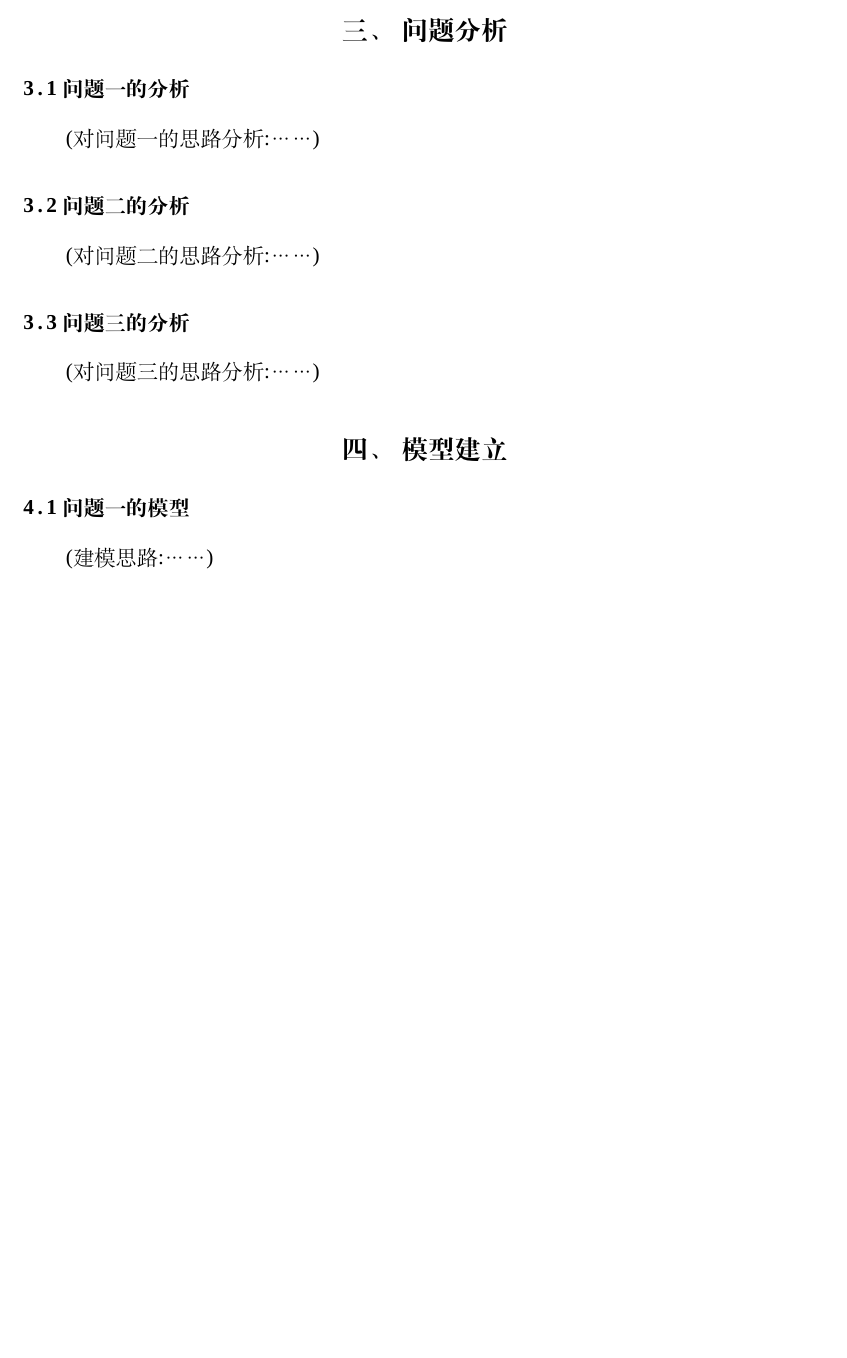
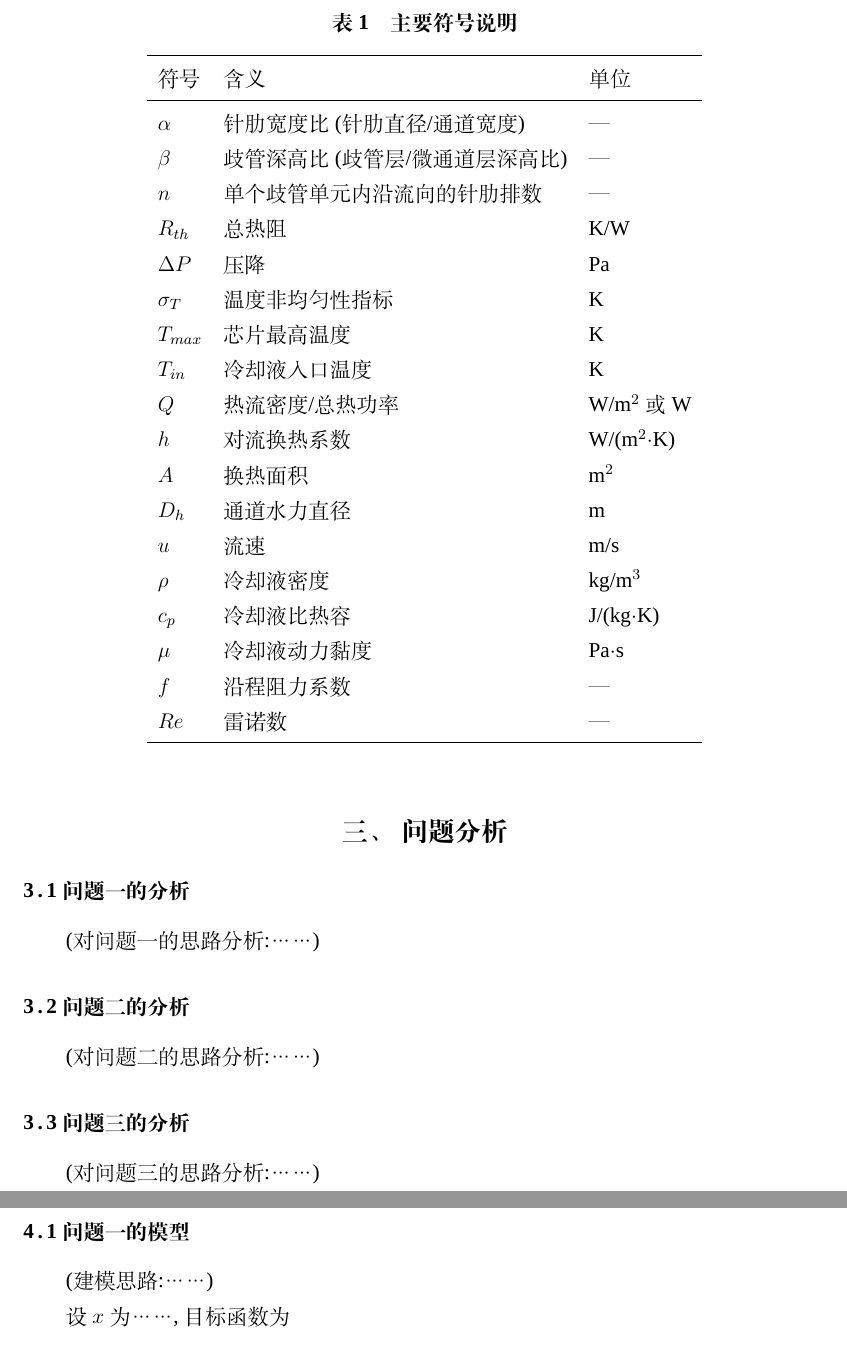
Before and after one commit to feng632/Problem-B, a LaTeX thesis (paper/main.tex, which reads paper/sections/02-assumptions.tex): part of page 2 of 6 before the commit and two parts of pages 3 and 4 of 7 after it, the two joined at a grey line, cut at the place of the change, the shorter picture padded with empty space. Compiled offline with XeLaTeX; a missing font is replaced by an installed copy or a similar font.

Commit message:
建立符号说明表(全队统一符号标准,预填19个常用符号)

```diff
--- a/paper/sections/02-assumptions.tex
+++ b/paper/sections/02-assumptions.tex
@@ -11,16 +15,37 @@
   \item 假设三:……
 \end{enumerate}
 
-% 同时定义正文使用的符号表(第 3 节常用),若不需要可删除本段:
-% \newpage
-% \section*{符号说明}
-% \begin{table}[h]
-% \centering
-% \begin{tabular}{ll}
-% \toprule
-% 符号 & 说明 \\
-% \midrule
-% $x$ & 变量说明 \\
-% \bottomrule
-% \end{tabular}
-% \end{table}
+\newpage
+\section*{符号说明}
+
+\begin{table}[htbp]
+\centering
+\caption{主要符号说明}
+\begin{tabular}{lll}
+\toprule
+符号 & 含义 & 单位 \\
+\midrule
+$\alpha$   & 针肋宽度比(针肋直径/通道宽度) & — \\
+$\beta$    & 歧管深高比(歧管层/微通道层深高比) & — \\
+$n$        & 单个歧管单元内沿流向的针肋排数 & — \\
+$R_{th}$   & 总热阻 & K/W \\
+$\Delta P$ & 压降 & Pa \\
+$\sigma_T$ & 温度非均匀性指标 & K \\
+$T_{max}$  & 芯片最高温度 & K \\
+$T_{in}$   & 冷却液入口温度 & K \\
+$Q$        & 热流密度/总热功率 & W/m$^2$ 或 W \\
+$h$        & 对流换热系数 & W/(m$^2$$\cdot$K) \\
+$A$        & 换热面积 & m$^2$ \\
+$D_h$      & 通道水力直径 & m \\
+$u$        & 流速 & m/s \\
+$\rho$     & 冷却液密度 & kg/m$^3$ \\
+$c_p$      & 冷却液比热容 & J/(kg$\cdot$K) \\
+$\mu$      & 冷却液动力黏度 & Pa$\cdot$s \\
+$f$        & 沿程阻力系数 & — \\
+$Re$       & 雷诺数 & — \\
+\bottomrule
+\end{tabular}
+\end{table}
+
+% 说明:以上为预填常用符号,比赛过程中随建模进度增删。
+% 新增符号时:告知队长 → 队长更新本表 → 推送,全队同步。
```
Also changed, not shown: paper/sections/02-assumptions.tex (4 more changed lines).
